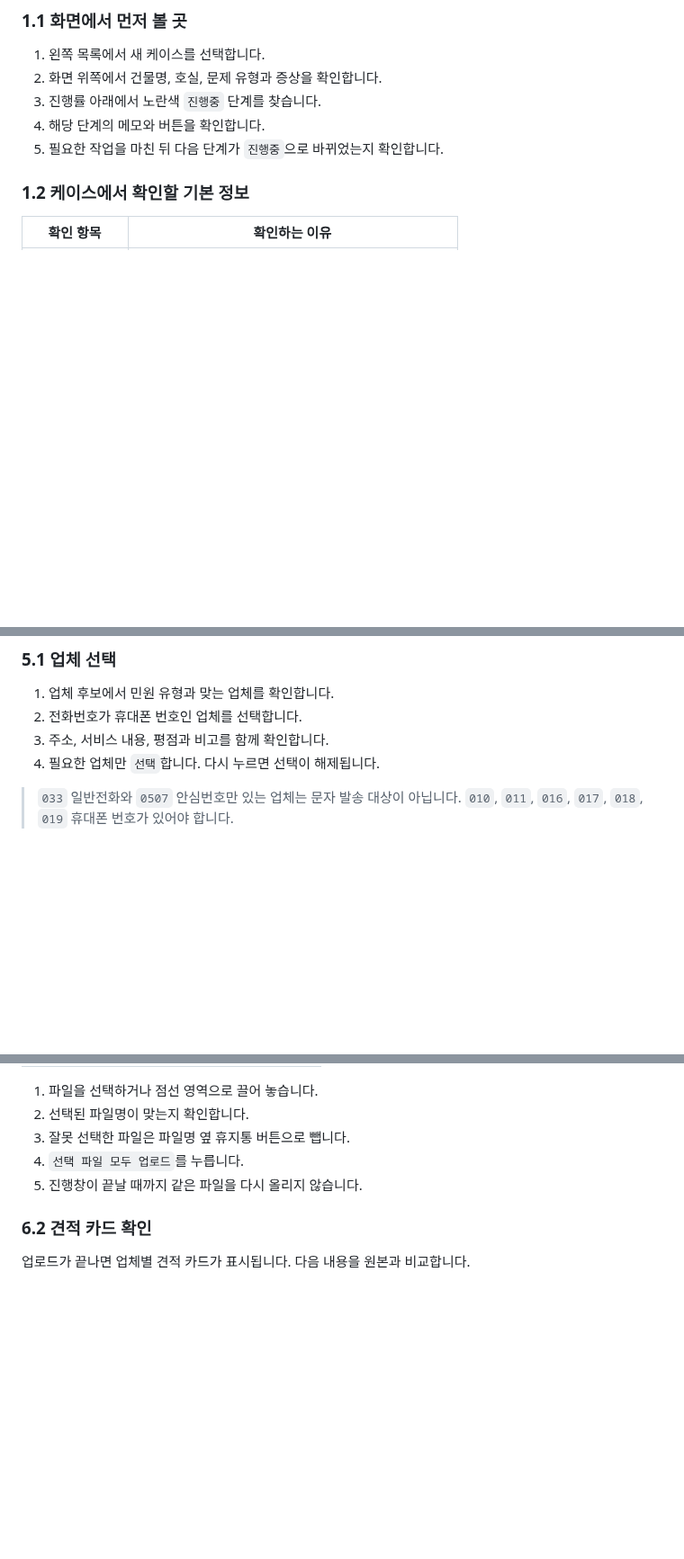
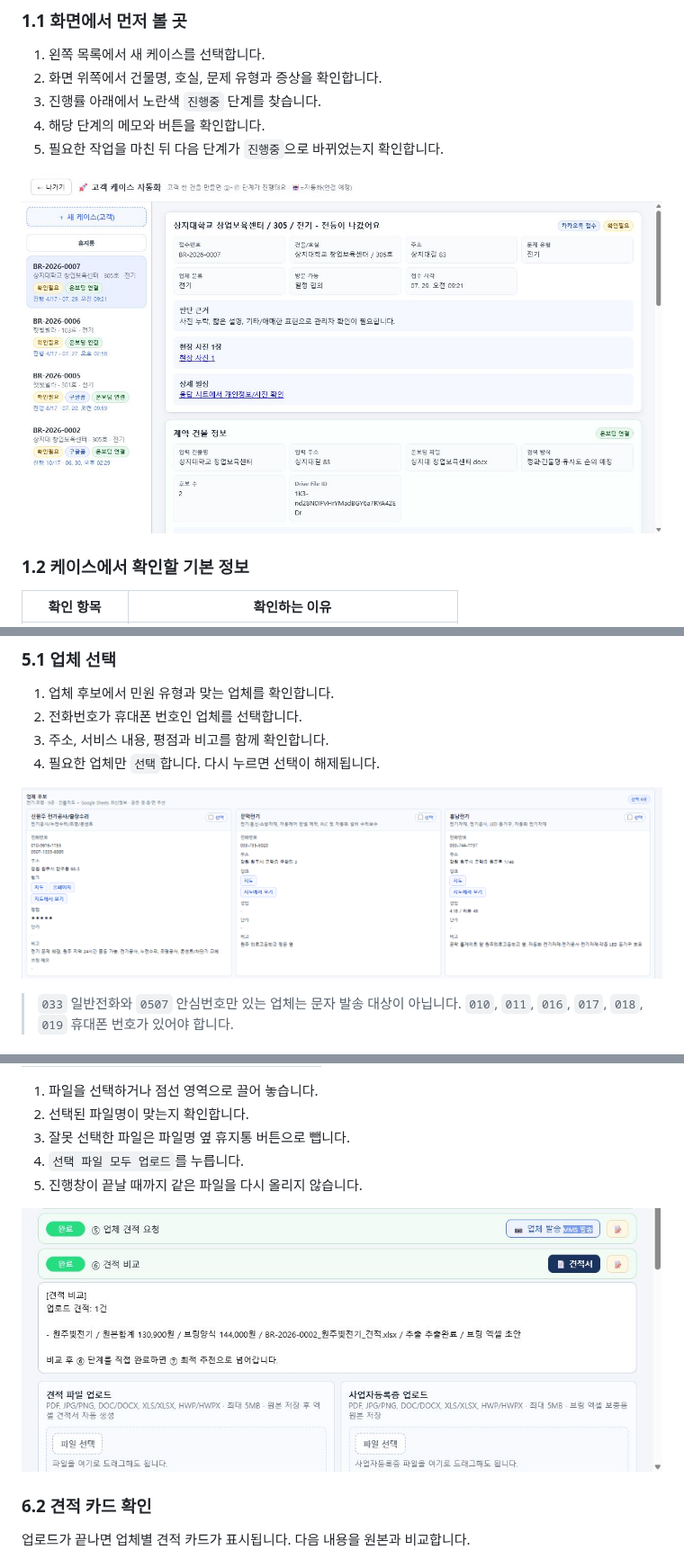
Before and after one commit to bringengineering/FM, a Markdown page: HANDOFF.md, 3 parts joined by grey strips. Shown at 90% size. GitHub-like rendering; pictures changed too: handoff-assets/case-overview.png (added), handoff-assets/quote-upload.png (added), handoff-assets/vendor-selection.png (added); blank space fills up the shorter version.

Commit message:
Add case UI screenshots to handover guide

```diff
--- a/HANDOFF.md
+++ b/HANDOFF.md
@@ -17,6 +17,8 @@
 3. 진행률 아래에서 노란색 `진행중` 단계를 찾습니다.
 4. 해당 단계의 메모와 버튼을 확인합니다.
 5. 필요한 작업을 마친 뒤 다음 단계가 `진행중`으로 바뀌었는지 확인합니다.
+
+![화면 1. 케이스 목록과 기본 정보: 왼쪽에서 케이스를 선택하고, 오른쪽에서 접수 정보와 현재 진행 단계를 확인합니다.](handoff-assets/case-overview.png)
 
 ### 1.2 케이스에서 확인할 기본 정보
 
@@ -111,6 +113,8 @@
 3. 주소, 서비스 내용, 평점과 비고를 함께 확인합니다.
 4. 필요한 업체만 `선택`합니다. 다시 누르면 선택이 해제됩니다.
 
+![화면 2. 업체 선택: 업체명, 연락처, 주소와 서비스 내용을 비교한 뒤 문자 발송이 가능한 업체를 선택합니다.](handoff-assets/vendor-selection.png)
+
 > `033` 일반전화와 `0507` 안심번호만 있는 업체는 문자 발송 대상이 아닙니다. `010`, `011`, `016`, `017`, `018`, `019` 휴대폰 번호가 있어야 합니다.
 
 ### 5.2 발송 전 확인
@@ -142,6 +146,8 @@
 3. 잘못 선택한 파일은 파일명 옆 휴지통 버튼으로 뺍니다.
 4. `선택 파일 모두 업로드`를 누릅니다.
 5. 진행창이 끝날 때까지 같은 파일을 다시 올리지 않습니다.
+
+![화면 3. 견적 파일 업로드: 왼쪽에는 견적서, 오른쪽에는 사업자등록증을 넣고 선택 파일을 한 번에 업로드합니다.](handoff-assets/quote-upload.png)
 
 ### 6.2 견적 카드 확인
 
```
Also changed, not shown: other parts of HANDOFF.md (+2 -0 lines), handoff-assets/recommendation.png (added), 1 other file.
